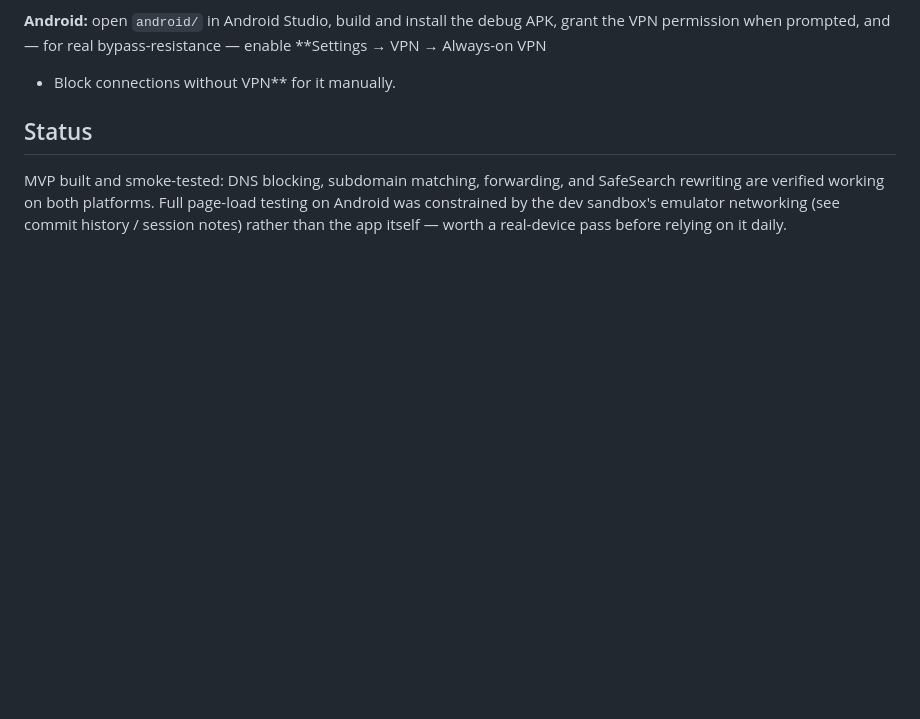
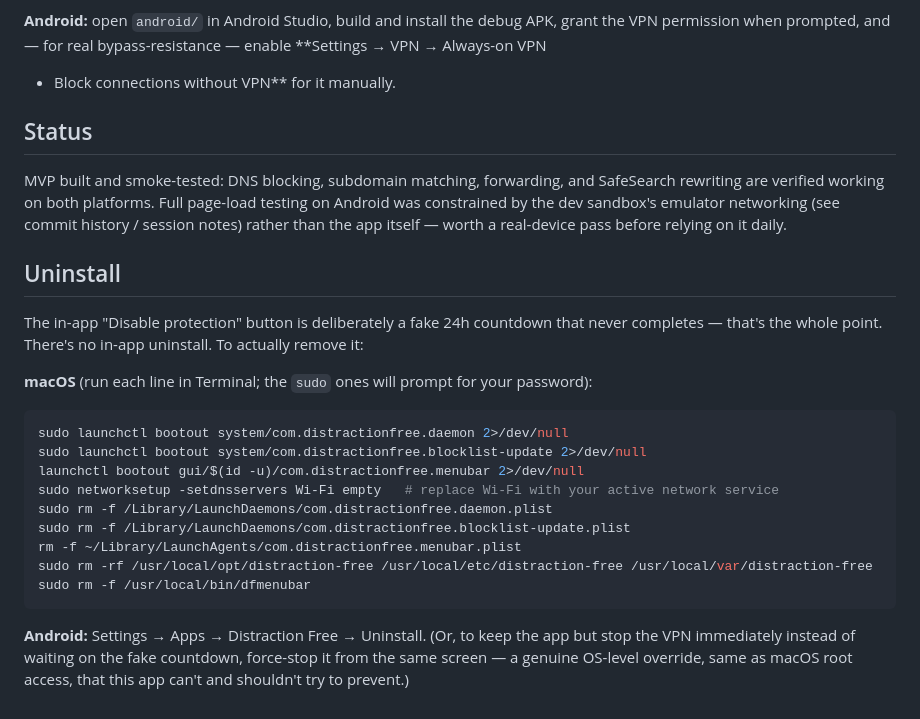
Before and after one commit to pratikkuikel/distraction-free, a Markdown page: README.md, the part around the change. Drawn GitHub-style; blank space fills up the shorter version.

Commit message:
Add uninstall instructions to README
Documents the deliberate absence of an in-app uninstall (the disable
button is a fake countdown by design) with the actual manual steps to
fully remove the daemon, menubar app, LaunchDaemons/Agent, and DNS
override on macOS, and where to uninstall/force-stop on Android.

Co-Authored-By: Claude Sonnet 5 <noreply@anthropic.com>

````diff
--- a/README.md
+++ b/README.md
@@ -85,3 +85,26 @@ MVP built and smoke-tested: DNS blocking, subdomain matching, forwarding, and Sa
 are verified working on both platforms. Full page-load testing on Android was constrained by the
 dev sandbox's emulator networking (see commit history / session notes) rather than the app itself —
 worth a real-device pass before relying on it daily.
+
+## Uninstall
+
+The in-app "Disable protection" button is deliberately a fake 24h countdown that never completes —
+that's the whole point. There's no in-app uninstall. To actually remove it:
+
+**macOS** (run each line in Terminal; the `sudo` ones will prompt for your password):
+
+```bash
+sudo launchctl bootout system/com.distractionfree.daemon 2>/dev/null
+sudo launchctl bootout system/com.distractionfree.blocklist-update 2>/dev/null
+launchctl bootout gui/$(id -u)/com.distractionfree.menubar 2>/dev/null
+sudo networksetup -setdnsservers Wi-Fi empty   # replace Wi-Fi with your active network service
+sudo rm -f /Library/LaunchDaemons/com.distractionfree.daemon.plist
+sudo rm -f /Library/LaunchDaemons/com.distractionfree.blocklist-update.plist
+rm -f ~/Library/LaunchAgents/com.distractionfree.menubar.plist
+sudo rm -rf /usr/local/opt/distraction-free /usr/local/etc/distraction-free /usr/local/var/distraction-free
+sudo rm -f /usr/local/bin/dfmenubar
+```
+
+**Android:** Settings → Apps → Distraction Free → Uninstall. (Or, to keep the app but stop the VPN
+immediately instead of waiting on the fake countdown, force-stop it from the same screen — a genuine
+OS-level override, same as macOS root access, that this app can't and shouldn't try to prevent.)
````
